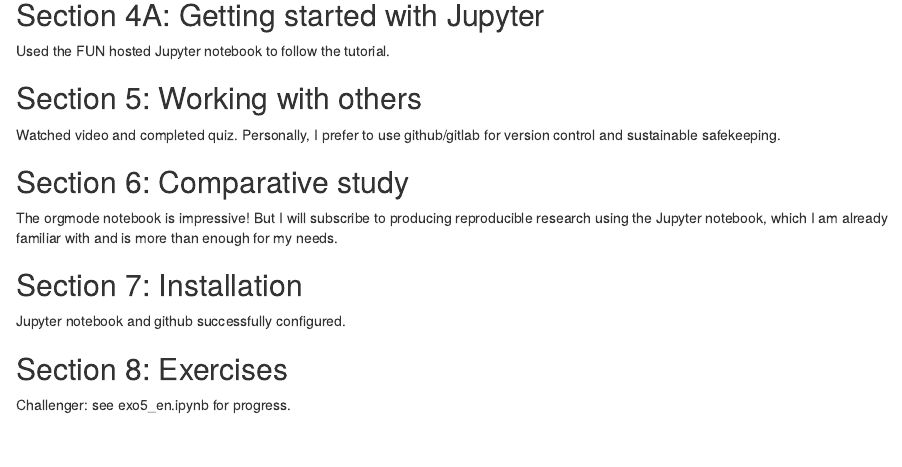
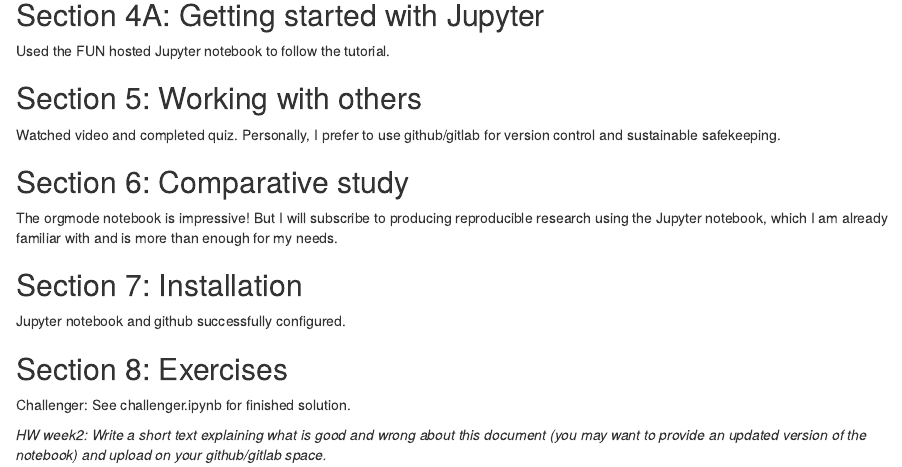
Before and after one commit to nordqvig/SMPE_Georgios_Public, an R Markdown document (MOOC/MOOCModule2/MOOCModule2.rmd): the page in a window 1100 px wide, from 1060 px down. Rendered offline with R 4.5, knitr and Pandoc, with nearby package versions.

Commit message:
Challenger exercise done.

```diff
--- a/MOOC/MOOCModule2/MOOCModule2.rmd
+++ b/MOOC/MOOCModule2/MOOCModule2.rmd
@@ -59,4 +59,6 @@
 
 ## Section 8: Exercises
 
-Challenger: see exo5_en.ipynb for progress.
+Challenger: See challenger.ipynb for finished solution.
+
+*HW week2: Write a short text explaining what is good and wrong about this document (you may want to provide an updated version of the notebook) and upload on your github/gitlab space.*
```
Also changed, not shown: 2 other files.
